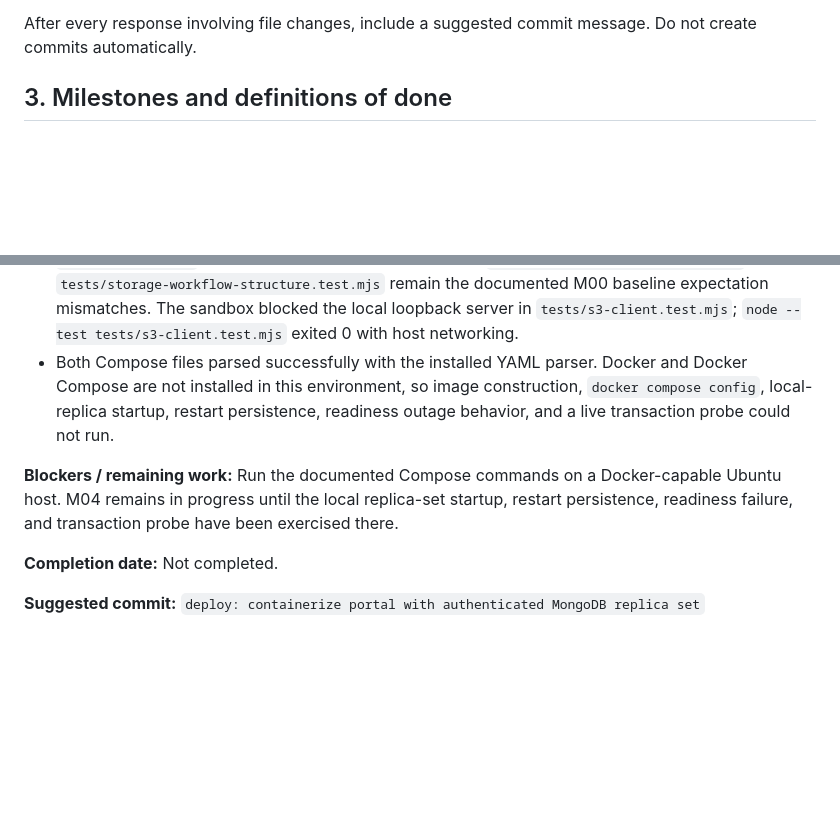
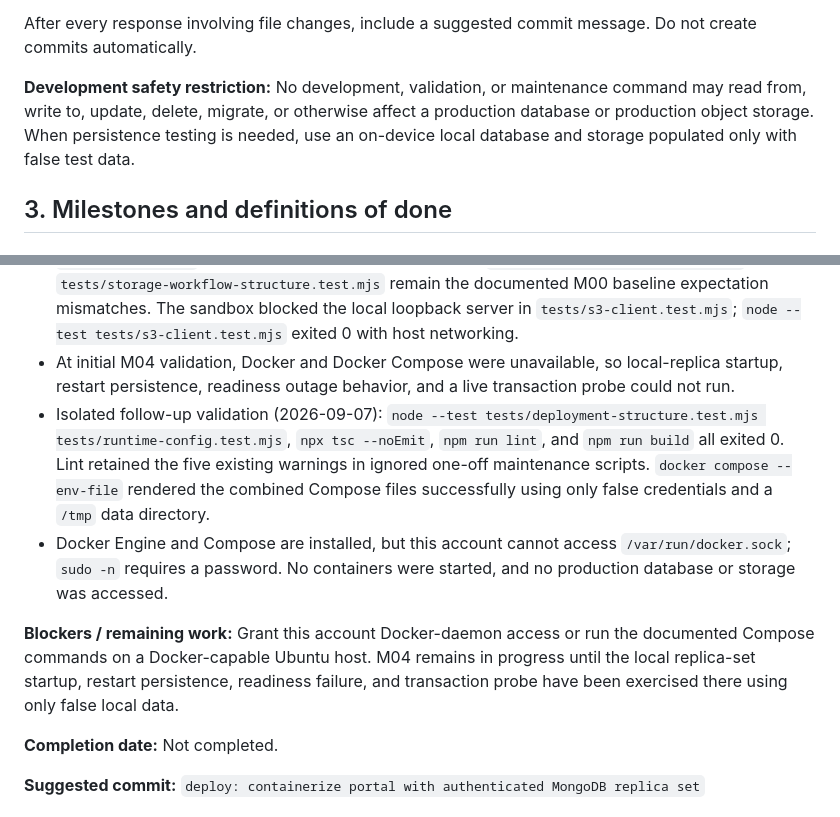
Before and after one commit to TaleebRaza/fyp-management-system, a Markdown page: plan.md, 2 parts joined by grey strips. GitHub-like rendering; blank space fills up the shorter version.

Commit message:
docs: enforce local-only validation and record M04 blocker

```diff
--- a/plan.md
+++ b/plan.md
@@ -77,6 +77,8 @@ A milestone is **Done** only when its implementation, relevant tests, documentat
 Implement milestones in order, keeping each change cohesive and independently reviewable. Do not combine unfinished milestones into a broad rewrite. Milestone boundaries are checkpoints, not automatic requests for renewed permission. Follow the user's currently authorized scope; this document does not authorize continuing beyond a request limited to documentation or a named milestone.
 
 After every response involving file changes, include a suggested commit message. Do not create commits automatically.
+
+**Development safety restriction:** No development, validation, or maintenance command may read from, write to, update, delete, migrate, or otherwise affect a production database or production object storage. When persistence testing is needed, use an on-device local database and storage populated only with false test data.
 
 ## 3. Milestones and definitions of done
 
@@ -276,9 +278,11 @@ Root CSS variables carry configured colors through the existing light and dark p
 - `npx tsc --noEmit`: exited 0 after clearing a malformed, ignored `.next/dev/types/validator.ts` cache file left by an earlier development build.
 - `npm run lint`: exited 0 with five existing warnings in ignored one-off maintenance scripts.
 - `npm run test:unit`: exited 1, with 47 of 50 tests passing. `tests/project-rating-ui.test.mjs` and `tests/storage-workflow-structure.test.mjs` remain the documented M00 baseline expectation mismatches. The sandbox blocked the local loopback server in `tests/s3-client.test.mjs`; `node --test tests/s3-client.test.mjs` exited 0 with host networking.
-- Both Compose files parsed successfully with the installed YAML parser. Docker and Docker Compose are not installed in this environment, so image construction, `docker compose config`, local-replica startup, restart persistence, readiness outage behavior, and a live transaction probe could not run.
+- At initial M04 validation, Docker and Docker Compose were unavailable, so local-replica startup, restart persistence, readiness outage behavior, and a live transaction probe could not run.
+- Isolated follow-up validation (2026-09-07): `node --test tests/deployment-structure.test.mjs tests/runtime-config.test.mjs`, `npx tsc --noEmit`, `npm run lint`, and `npm run build` all exited 0. Lint retained the five existing warnings in ignored one-off maintenance scripts. `docker compose --env-file` rendered the combined Compose files successfully using only false credentials and a `/tmp` data directory.
+- Docker Engine and Compose are installed, but this account cannot access `/var/run/docker.sock`; `sudo -n` requires a password. No containers were started, and no production database or storage was accessed.
 
-**Blockers / remaining work:** Run the documented Compose commands on a Docker-capable Ubuntu host. M04 remains in progress until the local replica-set startup, restart persistence, readiness failure, and transaction probe have been exercised there.
+**Blockers / remaining work:** Grant this account Docker-daemon access or run the documented Compose commands on a Docker-capable Ubuntu host. M04 remains in progress until the local replica-set startup, restart persistence, readiness failure, and transaction probe have been exercised there using only false local data.
 
 **Completion date:** Not completed.
 
```
